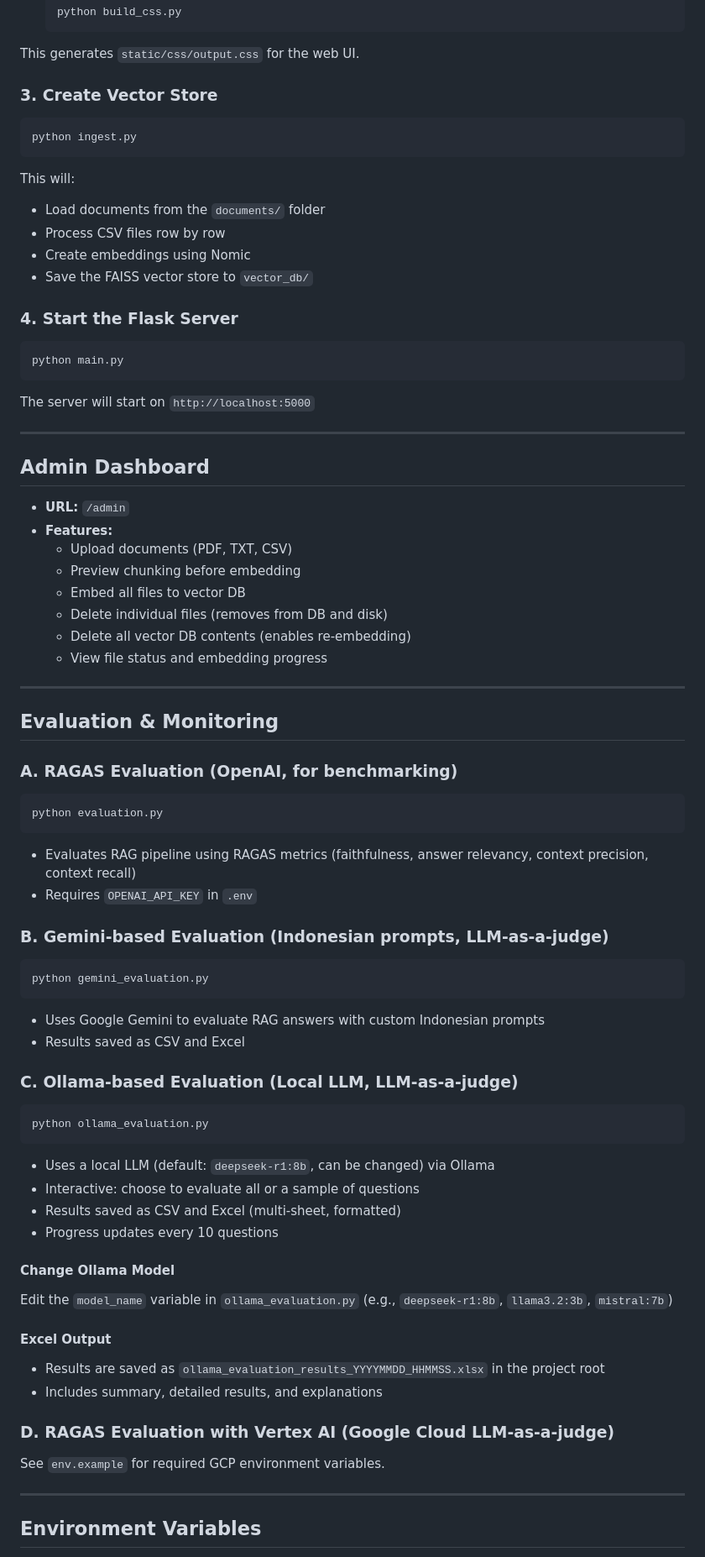
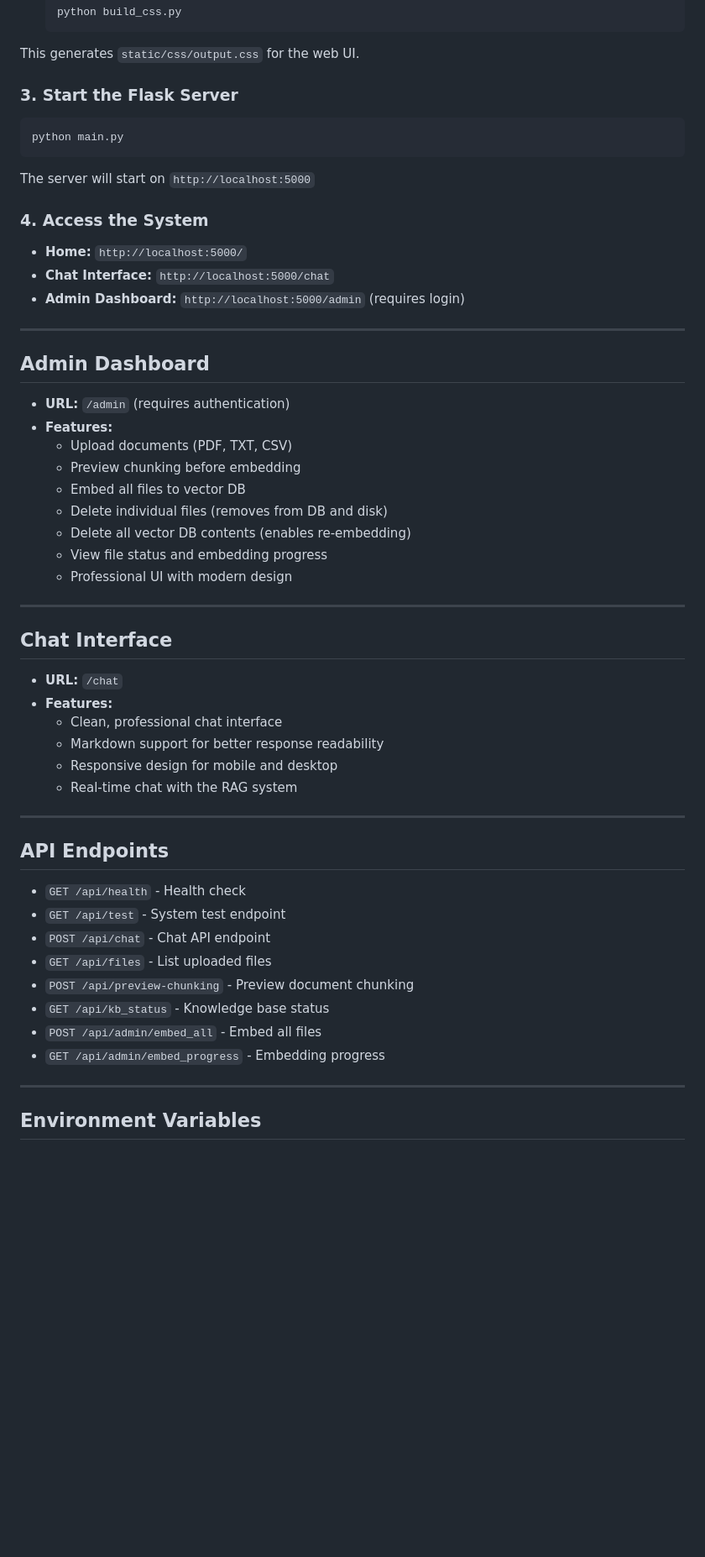
Before and after one commit to davinsyabanp/ppb-ai-chatbot, a Markdown page: README.md, the part around the change printed below. Shown: that part at 84% size. Drawn GitHub-style; blank space fills up the shorter version.

````diff
--- a/README.md
+++ b/README.md
@@ -109,27 +112,22 @@ You can use either npm or Python:
   ```
 This generates `static/css/output.css` for the web UI.
 
-### 3. Create Vector Store
-```bash
-python ingest.py
-```
-This will:
-- Load documents from the `documents/` folder
-- Process CSV files row by row
-- Create embeddings using Nomic
-- Save the FAISS vector store to `vector_db/`
-
-### 4. Start the Flask Server
+### 3. Start the Flask Server
 ```bash
 python main.py
 ```
 The server will start on `http://localhost:5000`
 
+### 4. Access the System
+- **Home:** `http://localhost:5000/`
+- **Chat Interface:** `http://localhost:5000/chat`
+- **Admin Dashboard:** `http://localhost:5000/admin` (requires login)
+
 ---
 
 ## Admin Dashboard
 
-- **URL:** `/admin`
+- **URL:** `/admin` (requires authentication)
 - **Features:**
   - Upload documents (PDF, TXT, CSV)
   - Preview chunking before embedding
@@ -137,44 +135,31 @@ The server will start on `http://localhost:5000`
   - Delete individual files (removes from DB and disk)
   - Delete all vector DB contents (enables re-embedding)
   - View file status and embedding progress
+  - Professional UI with modern design
 
 ---
 
-## Evaluation & Monitoring
+## Chat Interface
 
-### **A. RAGAS Evaluation (OpenAI, for benchmarking)**
-```bash
-python evaluation.py
-```
-- Evaluates RAG pipeline using RAGAS metrics (faithfulness, answer relevancy, context precision, context recall)
-- Requires `OPENAI_API_KEY` in `.env`
+- **URL:** `/chat`
+- **Features:**
+  - Clean, professional chat interface
+  - Markdown support for better response readability
+  - Responsive design for mobile and desktop
+  - Real-time chat with the RAG system
 
-### **B. Gemini-based Evaluation (Indonesian prompts, LLM-as-a-judge)**
-```bash
-python gemini_evaluation.py
-```
-- Uses Google Gemini to evaluate RAG answers with custom Indonesian prompts
-- Results saved as CSV and Excel
+---
 
-### **C. Ollama-based Evaluation (Local LLM, LLM-as-a-judge)**
-```bash
-python ollama_evaluation.py
-```
-- Uses a local LLM (default: `deepseek-r1:8b`, can be changed) via Ollama
-- Interactive: choose to evaluate all or a sample of questions
-- Results saved as CSV and Excel (multi-sheet, formatted)
-- Progress updates every 10 questions
+## API Endpoints
 
-#### **Change Ollama Model**
-Edit the `model_name` variable in `ollama_evaluation.py` (e.g., `deepseek-r1:8b`, `llama3.2:3b`, `mistral:7b`)
-
-#### **Excel Output**
-- Results are saved as `ollama_evaluation_results_YYYYMMDD_HHMMSS.xlsx` in the project root
-- Includes summary, detailed results, and explanations
-
-### D. RAGAS Evaluation with Vertex AI (Google Cloud LLM-as-a-judge)
-
-See `env.example` for required GCP environment variables.
+- `GET /api/health` - Health check
+- `GET /api/test` - System test endpoint
+- `POST /api/chat` - Chat API endpoint
+- `GET /api/files` - List uploaded files
+- `POST /api/preview-chunking` - Preview document chunking
+- `GET /api/kb_status` - Knowledge base status
+- `POST /api/admin/embed_all` - Embed all files
+- `GET /api/admin/embed_progress` - Embedding progress
 
 ---
 
````
Also changed, not shown: other parts of README.md (+44 -37 lines).
